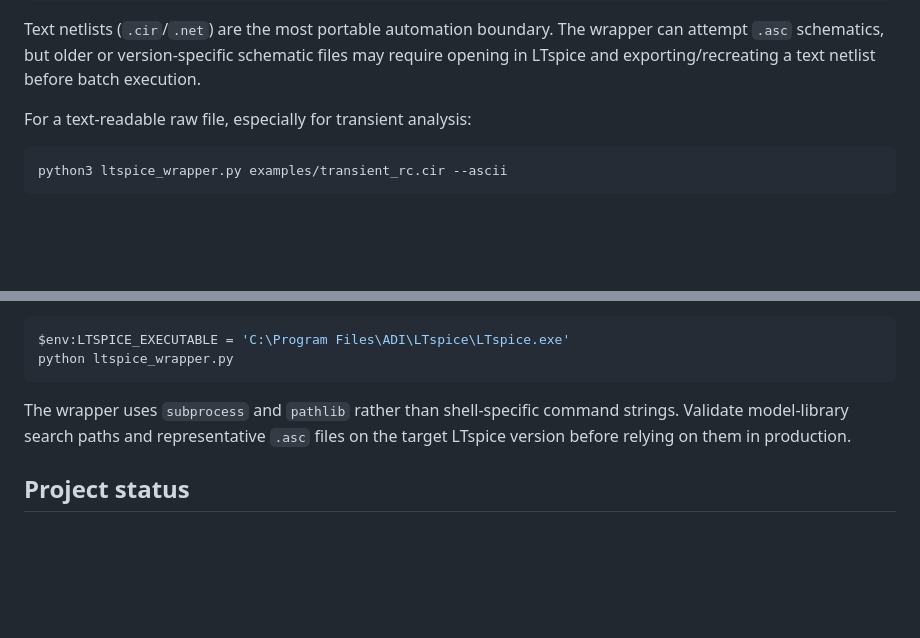
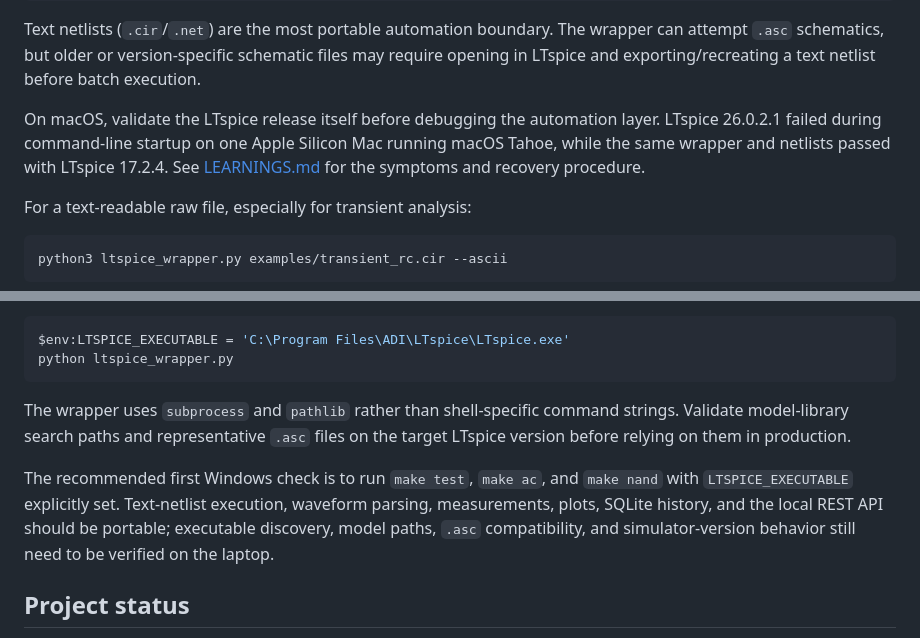
Before and after one commit to daveyJ-sgs/LTspice-Agent-Automation, a Markdown page: README.md, 2 parts joined by grey strips. Drawn GitHub-style; blank space fills up the shorter version.

Commit message:
Document LTspice macOS compatibility and Windows checks

```diff
--- a/README.md
+++ b/README.md
@@ -97,6 +97,12 @@ Text netlists (`.cir`/`.net`) are the most portable automation boundary. The
 wrapper can attempt `.asc` schematics, but older or version-specific schematic
 files may require opening in LTspice and exporting/recreating a text netlist
 before batch execution.
+
+On macOS, validate the LTspice release itself before debugging the automation
+layer. LTspice 26.0.2.1 failed during command-line startup on one Apple Silicon
+Mac running macOS Tahoe, while the same wrapper and netlists passed with
+LTspice 17.2.4. See [LEARNINGS.md](LEARNINGS.md#ltspice-26-on-macos-tahoe) for
+the symptoms and recovery procedure.
 
 For a text-readable raw file, especially for transient analysis:
 
@@ -250,6 +256,12 @@ The wrapper uses `subprocess` and `pathlib` rather than shell-specific command
 strings. Validate model-library search paths and representative `.asc` files
 on the target LTspice version before relying on them in production.
 
+The recommended first Windows check is to run `make test`, `make ac`, and
+`make nand` with `LTSPICE_EXECUTABLE` explicitly set. Text-netlist execution,
+waveform parsing, measurements, plots, SQLite history, and the local REST API
+should be portable; executable discovery, model paths, `.asc` compatibility,
+and simulator-version behavior still need to be verified on the laptop.
+
 ## Project status
 
 This is an experimental local automation bridge, not an official Analog
```
Also changed, not shown: LEARNINGS.md (+43 -0 lines).
